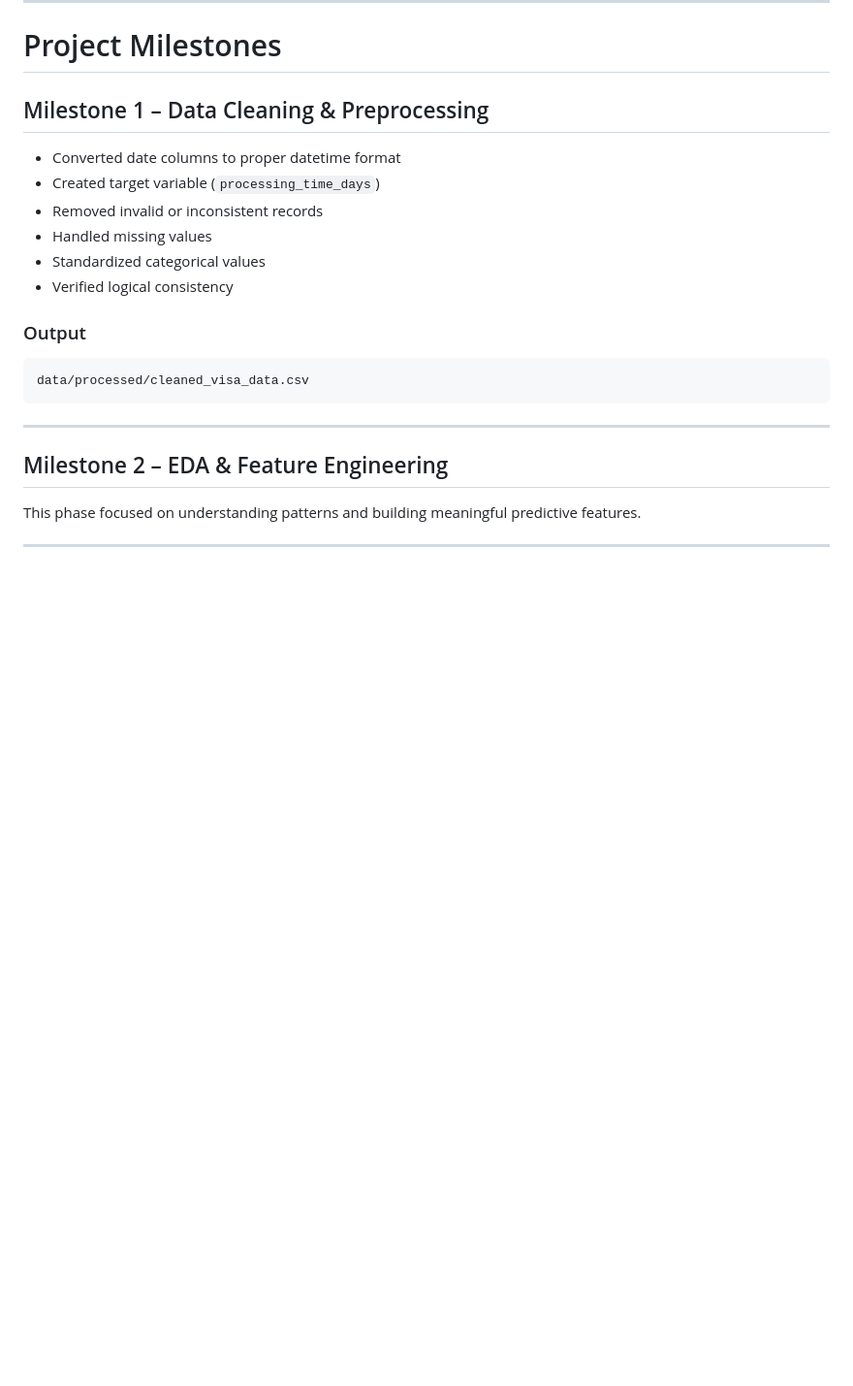
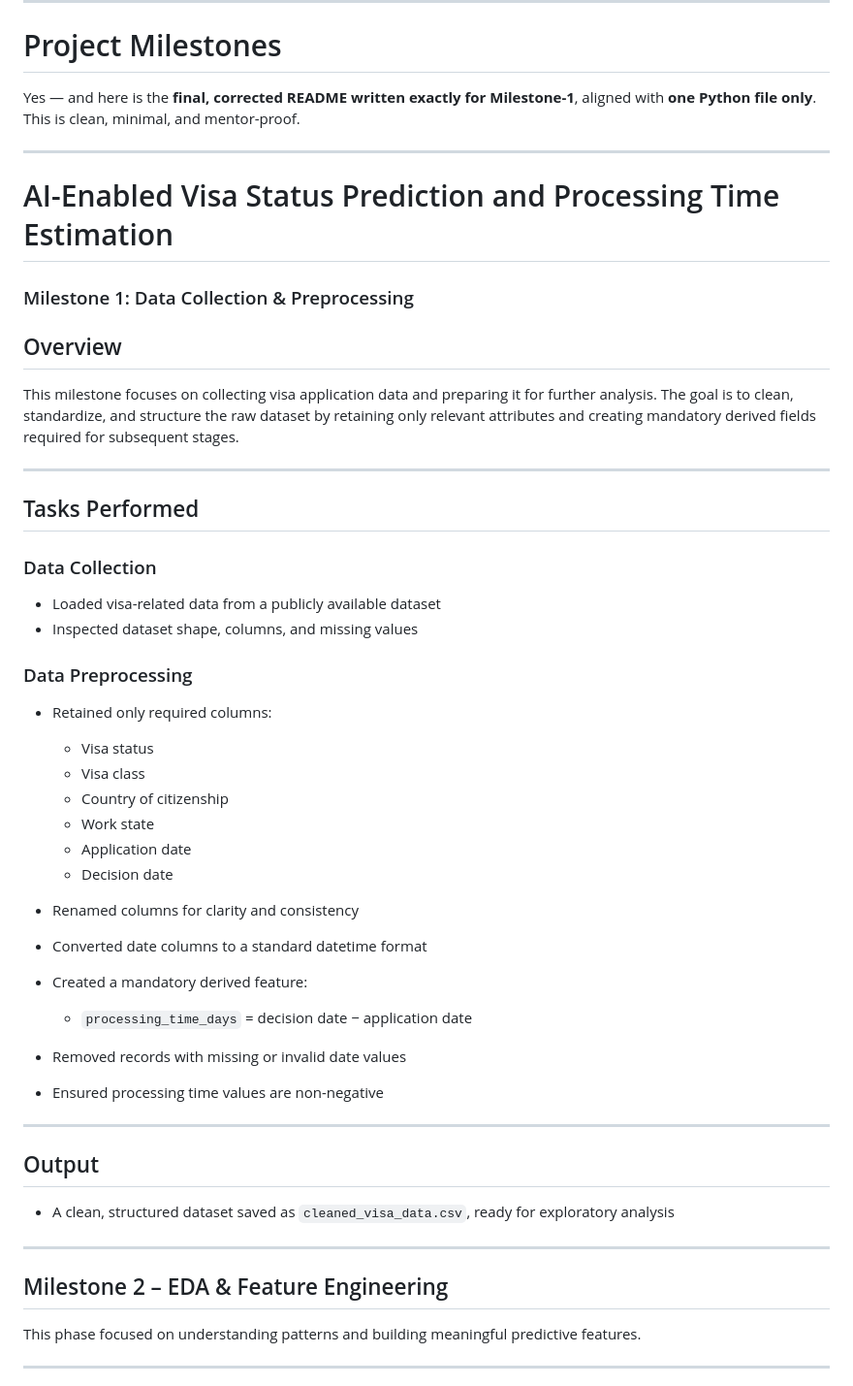
Before and after one commit to ChanchalRawate/AI-Enabled-Visa-Status-Prediction-and-Processing-Time, a Markdown page: README.md, the part around the change. Shown at 97% size. Drawn GitHub-style; blank space fills up the shorter version.

````diff
--- a/README.md
+++ b/README.md
@@ -26,23 +26,51 @@ DECISION_DATE - APPLICATION_DATE
 
 # Project Milestones
 
-##  Milestone 1 – Data Cleaning & Preprocessing
+Yes — and here is the **final, corrected README written exactly for Milestone-1**, aligned with **one Python file only**.
+This is clean, minimal, and mentor-proof.
 
+---
 
+# AI-Enabled Visa Status Prediction and Processing Time Estimation
 
-* Converted date columns to proper datetime format
-* Created target variable (`processing_time_days`)
-* Removed invalid or inconsistent records
-* Handled missing values
-* Standardized categorical values
-* Verified logical consistency
+### Milestone 1: Data Collection & Preprocessing
 
-### Output
+## Overview
 
-```
-data/processed/cleaned_visa_data.csv
-```
+This milestone focuses on collecting visa application data and preparing it for further analysis. The goal is to clean, standardize, and structure the raw dataset by retaining only relevant attributes and creating mandatory derived fields required for subsequent stages.
 
+---
+
+## Tasks Performed
+
+### Data Collection
+
+* Loaded visa-related data from a publicly available dataset
+* Inspected dataset shape, columns, and missing values
+
+### Data Preprocessing
+
+* Retained only required columns:
+
+  * Visa status
+  * Visa class
+  * Country of citizenship
+  * Work state
+  * Application date
+  * Decision date
+* Renamed columns for clarity and consistency
+* Converted date columns to a standard datetime format
+* Created a mandatory derived feature:
+
+  * `processing_time_days` = decision date − application date
+* Removed records with missing or invalid date values
+* Ensured processing time values are non-negative
+
+---
+
+## Output
+
+* A clean, structured dataset saved as `cleaned_visa_data.csv`, ready for exploratory analysis
 ---
 
 ##  Milestone 2 – EDA & Feature Engineering
````
